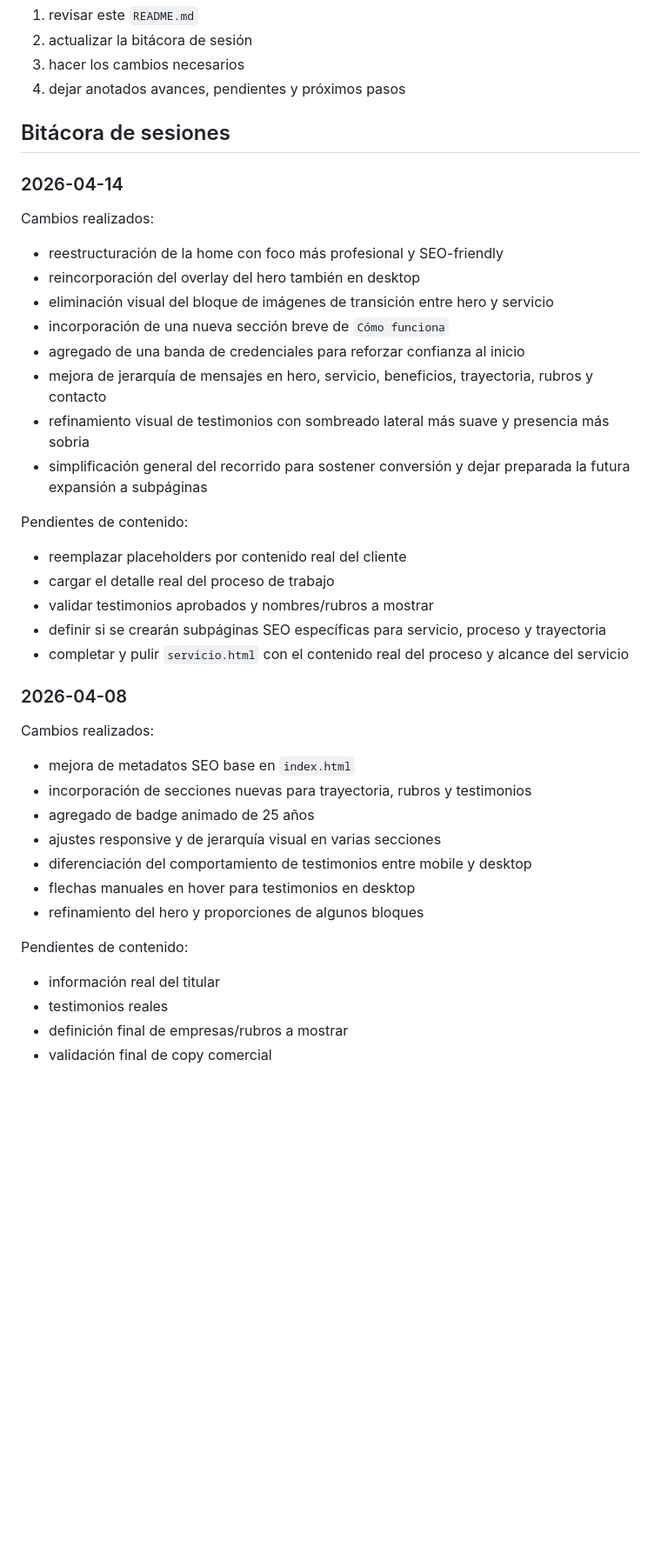
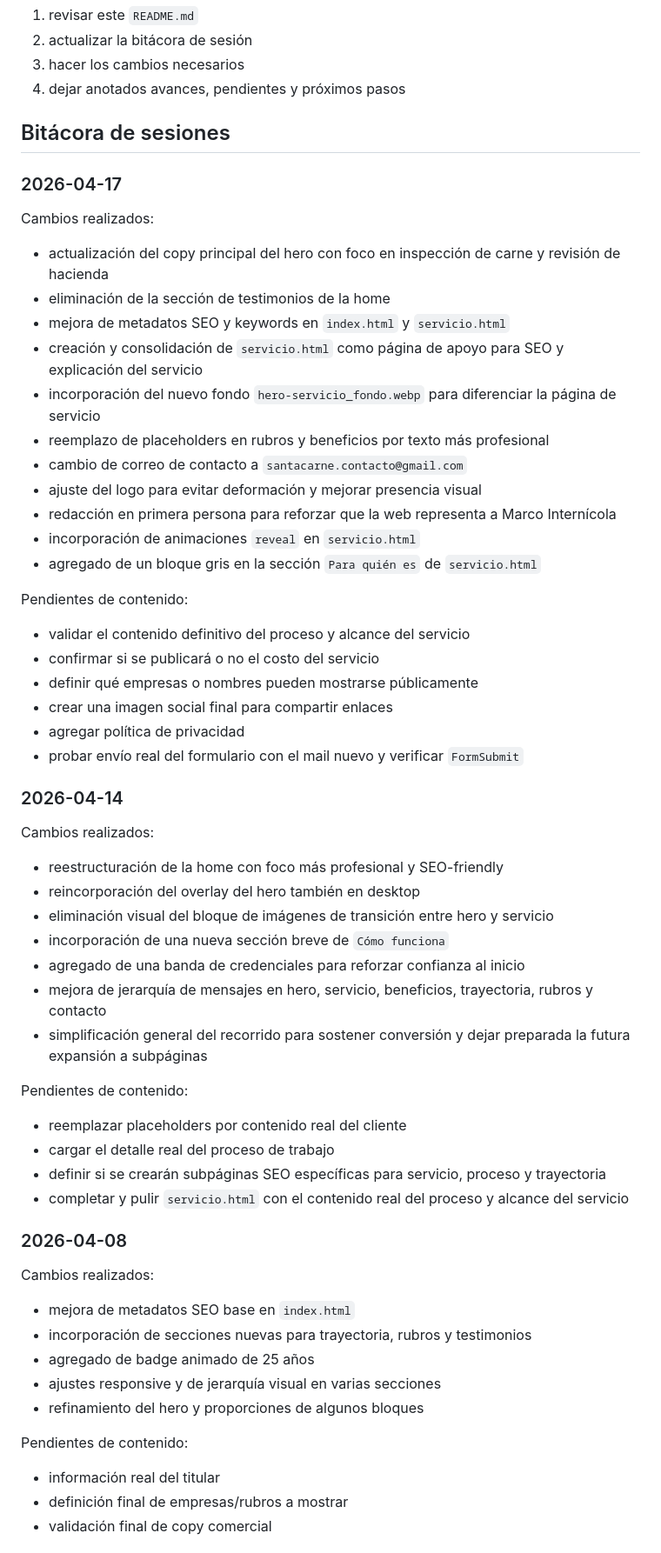
Before and after one commit to Bruno-Sanchez-GH/Santacarne, a Markdown page: README.md, the part around one of its changes. Shown at 87% size. Rendered like a GitHub page; blank space fills up the shorter version.

Commit message:
Actualiza README del proyecto

```diff
--- a/README.md
+++ b/README.md
@@ -63,6 +63,31 @@ Cada vez que retomemos trabajo en este repo:
 
 ## Bitácora de sesiones
 
+### 2026-04-17
+
+Cambios realizados:
+
+- actualización del copy principal del hero con foco en inspección de carne y revisión de hacienda
+- eliminación de la sección de testimonios de la home
+- mejora de metadatos SEO y keywords en `index.html` y `servicio.html`
+- creación y consolidación de `servicio.html` como página de apoyo para SEO y explicación del servicio
+- incorporación del nuevo fondo `hero-servicio_fondo.webp` para diferenciar la página de servicio
+- reemplazo de placeholders en rubros y beneficios por texto más profesional
+- cambio de correo de contacto a `santacarne.contacto@gmail.com`
+- ajuste del logo para evitar deformación y mejorar presencia visual
+- redacción en primera persona para reforzar que la web representa a Marco Internícola
+- incorporación de animaciones `reveal` en `servicio.html`
+- agregado de un bloque gris en la sección `Para quién es` de `servicio.html`
+
+Pendientes de contenido:
+
+- validar el contenido definitivo del proceso y alcance del servicio
+- confirmar si se publicará o no el costo del servicio
+- definir qué empresas o nombres pueden mostrarse públicamente
+- crear una imagen social final para compartir enlaces
+- agregar política de privacidad
+- probar envío real del formulario con el mail nuevo y verificar `FormSubmit`
+
 ### 2026-04-14
 
 Cambios realizados:
@@ -73,14 +98,12 @@ Cambios realizados:
 - incorporación de una nueva sección breve de `Cómo funciona`
 - agregado de una banda de credenciales para reforzar confianza al inicio
 - mejora de jerarquía de mensajes en hero, servicio, beneficios, trayectoria, rubros y contacto
-- refinamiento visual de testimonios con sombreado lateral más suave y presencia más sobria
 - simplificación general del recorrido para sostener conversión y dejar preparada la futura expansión a subpáginas
 
 Pendientes de contenido:
 
 - reemplazar placeholders por contenido real del cliente
 - cargar el detalle real del proceso de trabajo
-- validar testimonios aprobados y nombres/rubros a mostrar
 - definir si se crearán subpáginas SEO específicas para servicio, proceso y trayectoria
 - completar y pulir `servicio.html` con el contenido real del proceso y alcance del servicio
 
@@ -92,14 +115,11 @@ Cambios realizados:
 - incorporación de secciones nuevas para trayectoria, rubros y testimonios
 - agregado de badge animado de 25 años
 - ajustes responsive y de jerarquía visual en varias secciones
-- diferenciación del comportamiento de testimonios entre mobile y desktop
-- flechas manuales en hover para testimonios en desktop
 - refinamiento del hero y proporciones de algunos bloques
 
 Pendientes de contenido:
 
 - información real del titular
-- testimonios reales
 - definición final de empresas/rubros a mostrar
 - validación final de copy comercial
 
```
Also changed, not shown: other parts of README.md (+6 -6 lines).
